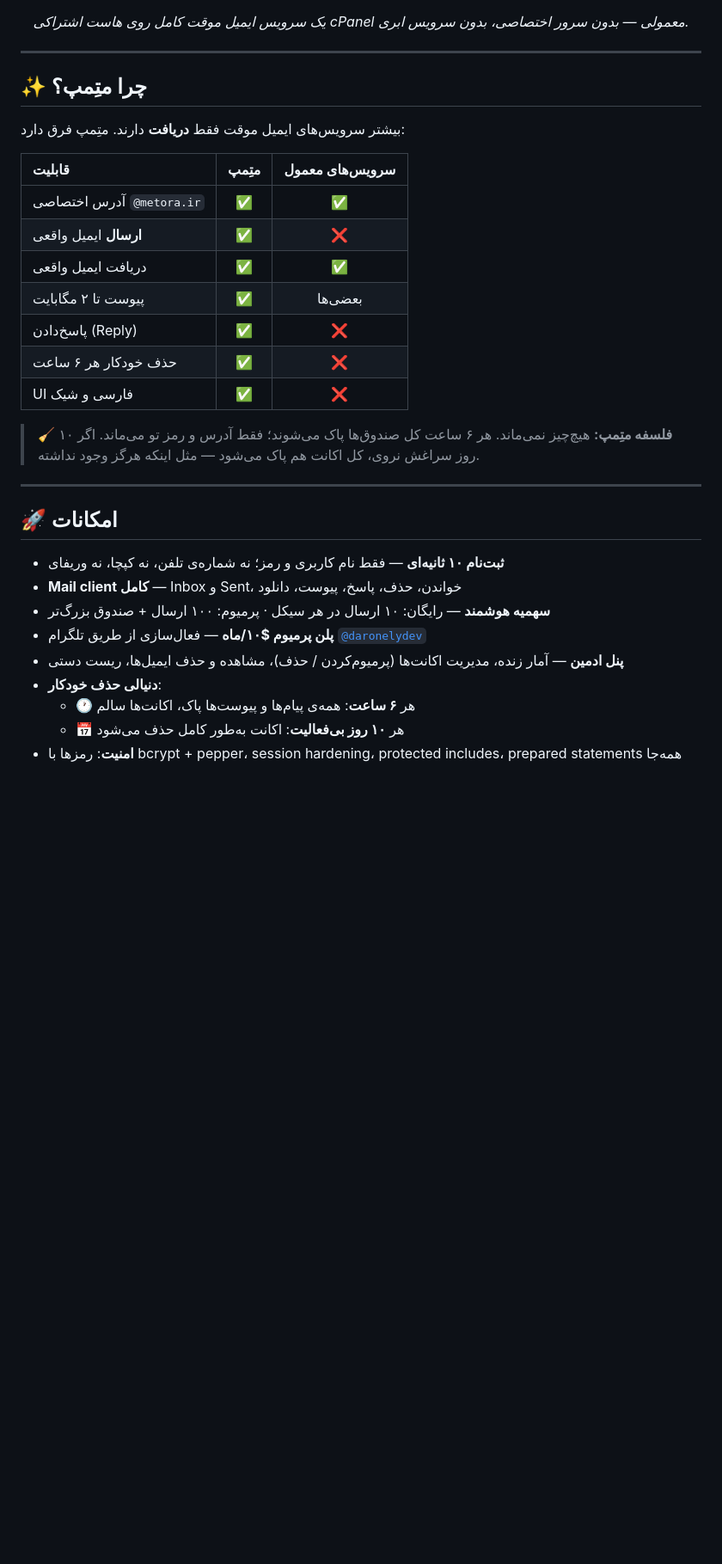
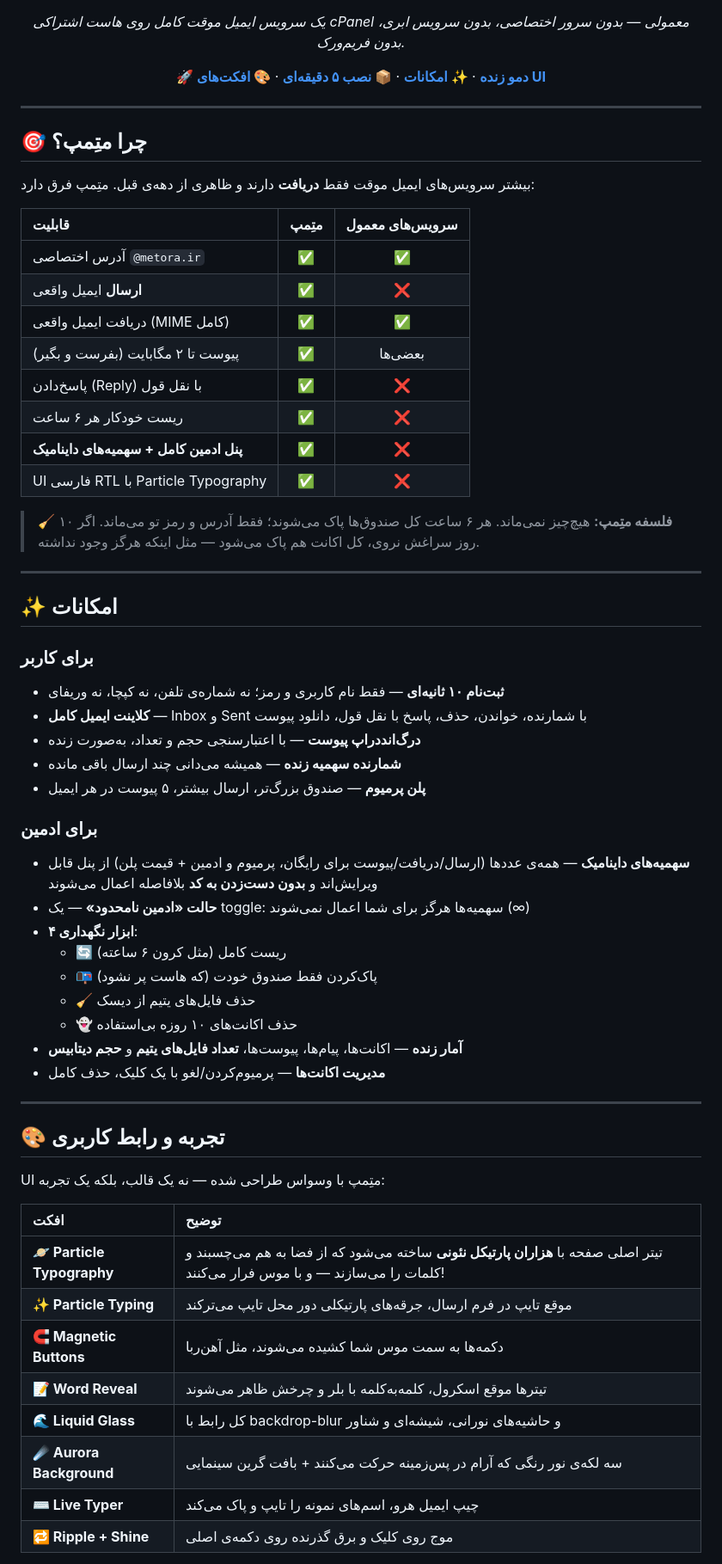
Before and after one commit to Daronely/metora-tempmail, a Markdown page: README.md, the part around one of its changes. Shown at 86% size. GitHub-like rendering; blank space fills up the shorter version.

```diff
--- a/README.md
+++ b/README.md
@@ -9,38 +11,67 @@
 ![MySQL](https://img.shields.io/badge/MySQL-8-4479A1?style=for-the-badge&logo=mysql&logoColor=white)
 ![License](https://img.shields.io/badge/License-MIT-3CF2D3?style=for-the-badge)
 
-*یک سرویس ایمیل موقت کامل روی هاست اشتراکی cPanel معمولی — بدون سرور اختصاصی، بدون سرویس ابری.*
+*یک سرویس ایمیل موقت کامل روی هاست اشتراکی cPanel معمولی — بدون سرور اختصاصی، بدون سرویس ابری، بدون فریم‌ورک.*
+
+**[🚀 دمو زنده](https://temp.metora.ir)** · **[✨ امکانات](#-امکانات)** · **[📦 نصب ۵ دقیقه‌ای](#️-نصب-روی-cpanel-۵-دقیقه)** · **[🎨 افکت‌های UI](#️-تجربه-و-رابط-کاربری)**
 
 </div>
 
 ---
 
-## ✨ چرا متِمپ؟
+## 🎯 چرا متِمپ؟
 
-بیشتر سرویس‌های ایمیل موقت فقط **دریافت** دارند. متِمپ فرق دارد:
+بیشتر سرویس‌های ایمیل موقت فقط **دریافت** دارند و ظاهری از دهه‌ی قبل. متِمپ فرق دارد:
 
 | قابلیت | متِمپ | سرویس‌های معمول |
 |:---|:---:|:---:|
 | آدرس اختصاصی `@metora.ir` | ✅ | ✅ |
 | **ارسال** ایمیل واقعی | ✅ | ❌ |
-| دریافت ایمیل واقعی | ✅ | ✅ |
-| پیوست تا ۲ مگابایت | ✅ | بعضی‌ها |
-| پاسخ‌دادن (Reply) | ✅ | ❌ |
-| حذف خودکار هر ۶ ساعت | ✅ | ❌ |
-| UI فارسی و شیک | ✅ | ❌ |
+| دریافت ایمیل واقعی (MIME کامل) | ✅ | ✅ |
+| پیوست تا ۲ مگابایت (بفرست و بگیر) | ✅ | بعضی‌ها |
+| پاسخ‌دادن (Reply) با نقل قول | ✅ | ❌ |
+| ریست خودکار هر ۶ ساعت | ✅ | ❌ |
+| **پنل ادمین کامل + سهمیه‌های داینامیک** | ✅ | ❌ |
+| UI فارسی RTL با Particle Typography | ✅ | ❌ |
 
 > 🧹 **فلسفه متِمپ:** هیچ‌چیز نمی‌ماند. هر ۶ ساعت کل صندوق‌ها پاک می‌شوند؛ فقط آدرس و رمز تو می‌ماند. اگر ۱۰ روز سراغش نروی، کل اکانت هم پاک می‌شود — مثل اینکه هرگز وجود نداشته.
 
 ---
 
-## 🚀 امکانات
+## ✨ امکانات
 
+### برای کاربر
 - **ثبت‌نام ۱۰ ثانیه‌ای** — فقط نام کاربری و رمز؛ نه شماره‌ی تلفن، نه کپچا، نه وریفای
-- **Mail client کامل** — Inbox و Sent، خواندن، حذف، پاسخ، پیوست، دانلود
-- **سهمیه هوشمند** — رایگان: ۱۰ ارسال در هر سیکل · پرمیوم: ۱۰۰ ارسال + صندوق بزرگ‌تر
-- **پلن پرمیوم $۱۰/ماه** — فعال‌سازی از طریق تلگرام [`@daronelydev`](https://t.me/daronelydev)
-- **پنل ادمین** — آمار زنده، مدیریت اکانت‌ها (پرمیوم‌کردن / حذف)، مشاهده و حذف ایمیل‌ها، ریست دستی
-- **دنیالی حذف خودکار**:
-  - 🕐 هر **۶ ساعت**: همه‌ی پیام‌ها و پیوست‌ها پاک، اکانت‌ها سالم
-  - 📅 هر **۱۰ روز بی‌فعالیت**: اکانت به‌طور کامل حذف می‌شود
-- **امنیت**: رمزها با bcrypt + pepper، session hardening، protected includes، prepared statements همه‌جا
+- **کلاینت ایمیل کامل** — Inbox و Sent با شمارنده، خواندن، حذف، پاسخ با نقل قول، دانلود پیوست
+- **درگ‌اند‌دراپ پیوست** — با اعتبارسنجی حجم و تعداد، به‌صورت زنده
+- **شمارنده سهمیه زنده** — همیشه می‌دانی چند ارسال باقی مانده
+- **پلن پرمیوم** — صندوق بزرگ‌تر، ارسال بیشتر، ۵ پیوست در هر ایمیل
+
+### برای ادمین
+- **سهمیه‌های داینامیک** — همه‌ی عددها (ارسال/دریافت/پیوست برای رایگان، پرمیوم و ادمین + قیمت پلن) از پنل قابل ویرایش‌اند و **بدون دست‌زدن به کد** بلافاصله اعمال می‌شوند
+- **حالت «ادمین نامحدود»** — یک toggle: سهمیه‌ها هرگز برای شما اعمال نمی‌شوند (∞)
+- **۴ ابزار نگهداری**:
+  - 🔄 ریست کامل (مثل کرون ۶ ساعته)
+  - 📭 پاک‌کردن فقط صندوق خودت (که هاست پر نشود)
+  - 🧹 حذف فایل‌های یتیم از دیسک
+  - 👻 حذف اکانت‌های ۱۰ روزه بی‌استفاده
+- **آمار زنده** — اکانت‌ها، پیام‌ها، پیوست‌ها، **تعداد فایل‌های یتیم** و **حجم دیتابیس**
+- **مدیریت اکانت‌ها** — پرمیوم‌کردن/لغو با یک کلیک، حذف کامل
+
+---
+
+## 🎨 تجربه و رابط کاربری
+
+UI متِمپ با وسواس طراحی شده — نه یک قالب، بلکه یک تجربه:
+
+| افکت | توضیح |
+|:---|:---|
+| **🪐 Particle Typography** | تیتر اصلی صفحه با **هزاران پارتیکل نئونی** ساخته می‌شود که از فضا به هم می‌چسبند و کلمات را می‌سازند — و با موس فرار می‌کنند! |
+| **✨ Particle Typing** | موقع تایپ در فرم ارسال، جرقه‌های پارتیکلی دور محل تایپ می‌ترکند |
+| **🧲 Magnetic Buttons** | دکمه‌ها به سمت موس شما کشیده می‌شوند، مثل آهن‌ربا |
+| **📝 Word Reveal** | تیترها موقع اسکرول، کلمه‌به‌کلمه با بلر و چرخش ظاهر می‌شوند |
+| **🌊 Liquid Glass** | کل رابط با backdrop-blur و حاشیه‌های نورانی، شیشه‌ای و شناور |
+| **☄️ Aurora Background** | سه لکه‌ی نور رنگی که آرام در پس‌زمینه حرکت می‌کنند + بافت گرین سینمایی |
+| **⌨️ Live Typer** | چیپ ایمیل هرو، اسم‌های نمونه را تایپ و پاک می‌کند |
+| **🔁 Ripple + Shine** | موج روی کلیک و برق گذرنده روی دکمه‌ی اصلی |
+
```
Also changed, not shown: other parts of README.md (+61 -36 lines), assets/admin.png (added), assets/app.png (added), assets/compose.png (added), assets/landing.png (added), assets/maintenance.png (added), assets/mobile.png (added), 8 other files.
